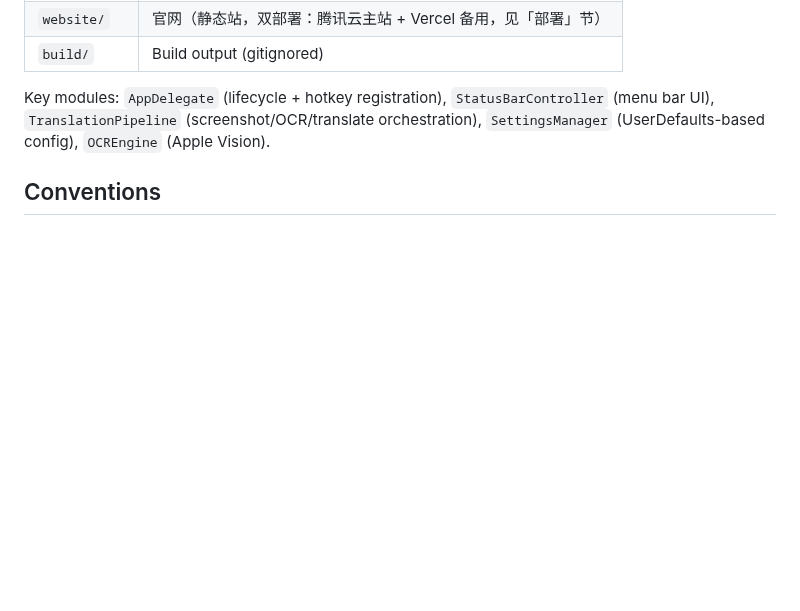
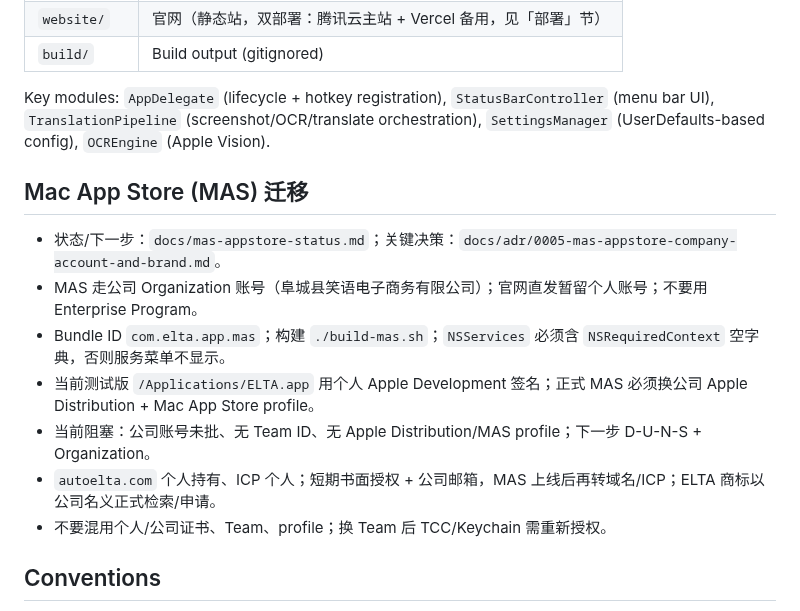
Before and after one commit to liuxiaominglove/elta, a Markdown page: AGENTS.md, the part around the change. Rendered like a GitHub page; blank space fills up the shorter version.

Commit message:
docs(mas): 记录 MAS 迁移状态、关键决策与下一步
- 新增 docs/mas-appstore-status.md：验证项、阻塞、下一步、IP/邮箱清单
- 新增 ADR 0005：公司 Organization、ELTA 品牌、bundle ID、免费先行、渠道分离
- AGENTS.md 增加 MAS 迁移入口与关键约束

```diff
--- a/AGENTS.md
+++ b/AGENTS.md
@@ -24,6 +24,16 @@ Single-binary macOS menu bar app. Entrypoint: `Sources/main.swift` → `AppDeleg
 | `build/` | Build output (gitignored) |
 
 Key modules: `AppDelegate` (lifecycle + hotkey registration), `StatusBarController` (menu bar UI), `TranslationPipeline` (screenshot/OCR/translate orchestration), `SettingsManager` (UserDefaults-based config), `OCREngine` (Apple Vision).
+
+## Mac App Store (MAS) 迁移
+
+- 状态/下一步：`docs/mas-appstore-status.md`；关键决策：`docs/adr/0005-mas-appstore-company-account-and-brand.md`。
+- MAS 走公司 Organization 账号（阜城县笑语电子商务有限公司）；官网直发暂留个人账号；不要用 Enterprise Program。
+- Bundle ID `com.elta.app.mas`；构建 `./build-mas.sh`；`NSServices` 必须含 `NSRequiredContext` 空字典，否则服务菜单不显示。
+- 当前测试版 `/Applications/ELTA.app` 用个人 Apple Development 签名；正式 MAS 必须换公司 Apple Distribution + Mac App Store profile。
+- 当前阻塞：公司账号未批、无 Team ID、无 Apple Distribution/MAS profile；下一步 D-U-N-S + Organization。
+- `autoelta.com` 个人持有、ICP 个人；短期书面授权 + 公司邮箱，MAS 上线后再转域名/ICP；ELTA 商标以公司名义正式检索/申请。
+- 不要混用个人/公司证书、Team、profile；换 Team 后 TCC/Keychain 需重新授权。
 
 ## Conventions
 
```
Also changed, not shown: docs/adr/0005-mas-appstore-company-account-and-brand.md (added, +54 -0 lines), docs/mas-appstore-status.md (added, +123 -0 lines).
